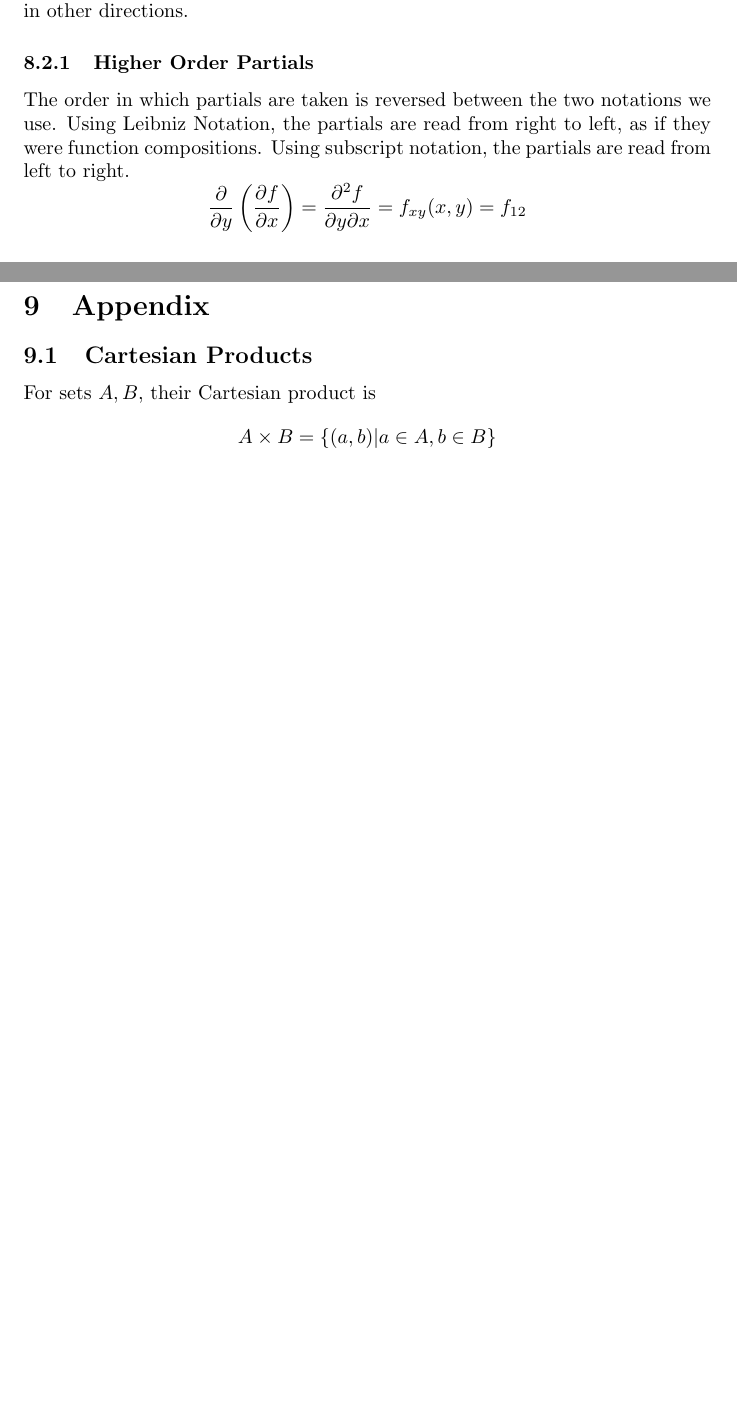
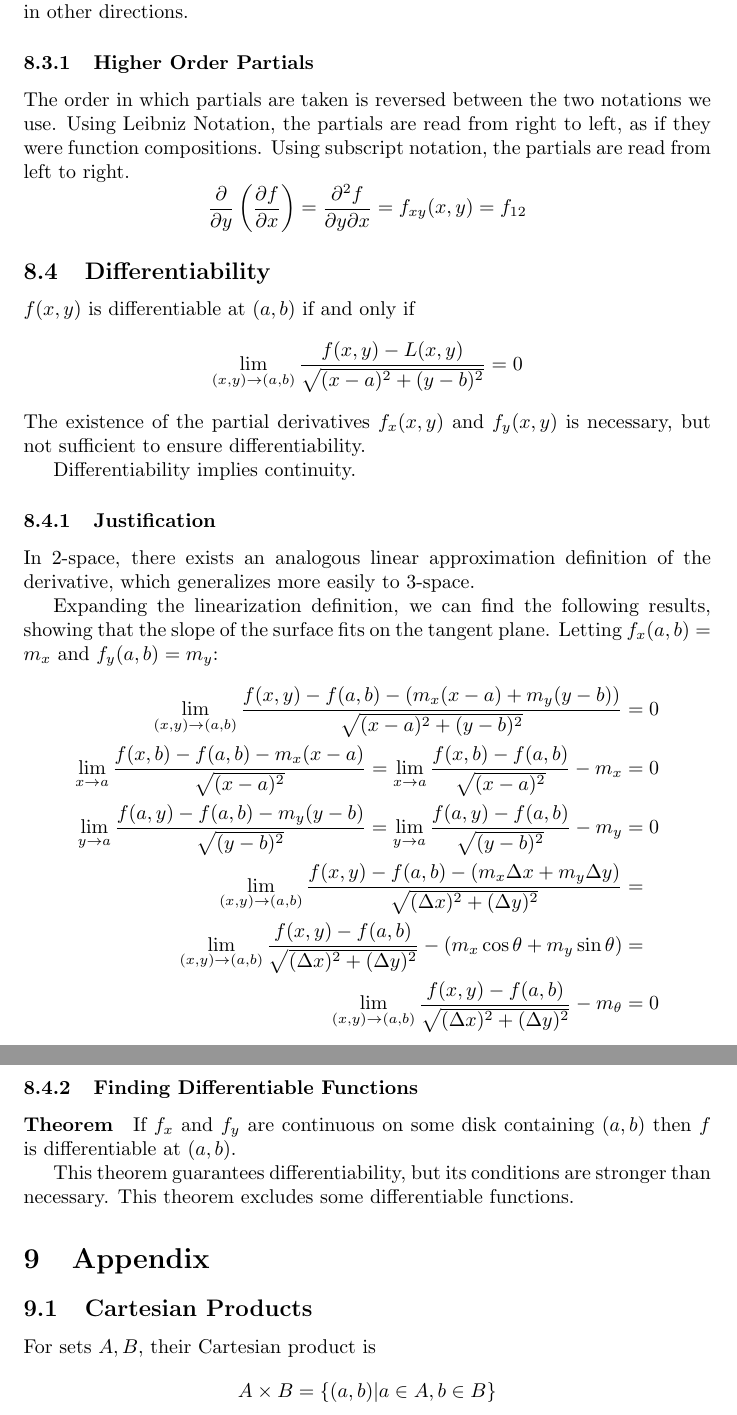
Before and after one commit to TheEgghead27/calc, a LaTeX document (multi/multi.tex): two parts of pages 20 and 21 of 21 before the commit and two parts of pages 21 and 22 of 22 after it, joined at a grey line, cut so that both start at the same text, the shorter picture padded with empty space. Compiled offline with pdfLaTeX.

Commit message:
Add differentiability information

```diff
--- a/multi/multi.tex
+++ b/multi/multi.tex
@@ -620,6 +635,36 @@ The order in which partials are taken is reversed between the two notations we u
     \frac{\partial}{\partial y} \left(\frac{\partial f}{\partial x}\right) = \frac{\partial^2f}{\partial y \partial x} = f_{xy}(x,y) = f_{12}
 \]
 
+\subsection{Differentiability}
+$f(x,y)$ is differentiable at $(a,b)$ if and only if
+\[
+	\lim_{(x,y)\to(a,b)} \frac{f(x,y) - L(x,y)}{\sqrt{(x-a)^2 + (y-b)^2}} = 0
+\]
+The existence of the partial derivatives $f_x(x,y)$ and $f_y(x,y)$ is necessary, but not sufficient to ensure differentiability.
+
+Differentiability implies continuity.
+
+\subsubsection{Justification}
+In 2-space, there exists an analogous linear approximation definition of the derivative, which generalizes more easily to 3-space.
+
+Expanding the linearization definition, we can find the following results, showing that the slope of the surface fits on the tangent plane. Letting $f_x(a,b) = m_x$ and $f_y(a,b) = m_y$:
+\begin{align*}
+	\lim_{(x,y)\to(a,b)} \frac{f(x,y) - f(a,b) - (m_x(x - a) + m_y(y - b))}{\sqrt{(x-a)^2+(y-b)^2}} &= 0\\
+	\lim_{x\to a} \frac{f(x,b) - f(a,b) - m_x(x - a)}{\sqrt{(x-a)^2}} =
+	 \lim_{x\to a} \frac{f(x,b) - f(a,b)}{\sqrt{(x-a)^2}} - m_x &= 0\\
+	\lim_{y\to a} \frac{f(a,y) - f(a,b) - m_y(y - b)}{\sqrt{(y-b)^2}} =
+	 \lim_{y\to a} \frac{f(a,y) - f(a,b)}{\sqrt{(y-b)^2}} - m_y &= 0\\
+	\lim_{(x,y)\to(a,b)} \frac{f(x,y) - f(a,b) - (m_x\Delta{x} + m_y\Delta{y})}{\sqrt{(\Delta{x})^2+(\Delta{y})^2}} &=\\
+	 \lim_{(x,y)\to(a,b)} \frac{f(x,y) - f(a,b)}{\sqrt{(\Delta{x})^2+(\Delta{y})^2}} - (m_x\cos{\theta} + m_y\sin{\theta}) &=\\
+	 \lim_{(x,y)\to(a,b)} \frac{f(x,y) - f(a,b)}{\sqrt{(\Delta{x})^2+(\Delta{y})^2}} - m_\theta &= 0
+\end{align*}
+
+
+\subsubsection{Finding Differentiable Functions}
+\paragraph{Theorem} If $f_x$ and $f_y$ are continuous on some disk containing $(a,b)$ then $f$ is differentiable at $(a,b)$.
+
+This theorem guarantees differentiability, but its conditions are stronger than necessary. This theorem excludes some differentiable functions.
+
 \section{Appendix}
 \subsection{Cartesian Products} \label{set-multiplication}
 For sets $A, B$, their Cartesian product is $$A \times B = \left\{ (a,b) | a \in A, b \in B\right\}$$
```
Also changed, not shown: multi/multi.tex (19 more changed lines).
